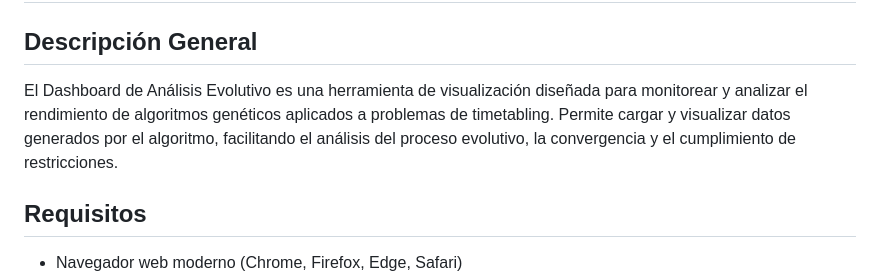
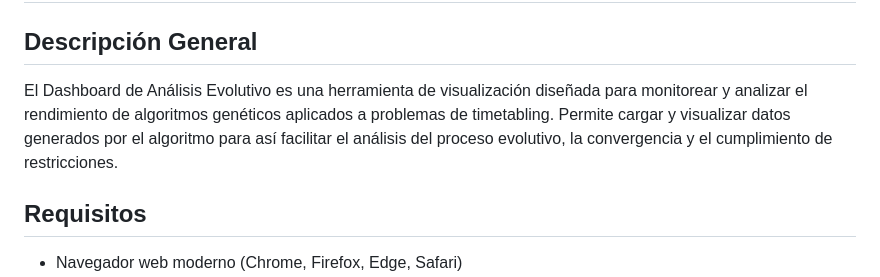
Before and after one commit to AndrewHerrada/Timetabling, a Markdown page: README.md, the part around the change. Drawn GitHub-style.

Commit message:
Aclarar algunas descripciones

```diff
--- a/README.md
+++ b/README.md
@@ -2,7 +2,7 @@
 
 ## Descripción General
 
-El Dashboard de Análisis Evolutivo es una herramienta de visualización diseñada para monitorear y analizar el rendimiento de algoritmos genéticos aplicados a problemas de timetabling. Permite cargar y visualizar datos generados por el algoritmo, facilitando el análisis del proceso evolutivo, la convergencia y el cumplimiento de restricciones.
+El Dashboard de Análisis Evolutivo es una herramienta de visualización diseñada para monitorear y analizar el rendimiento de algoritmos genéticos aplicados a problemas de timetabling. Permite cargar y visualizar datos generados por el algoritmo para así facilitar el análisis del proceso evolutivo, la convergencia y el cumplimiento de restricciones.
 
 ## Requisitos
 
```
